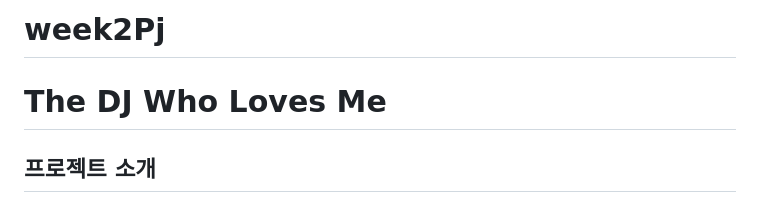
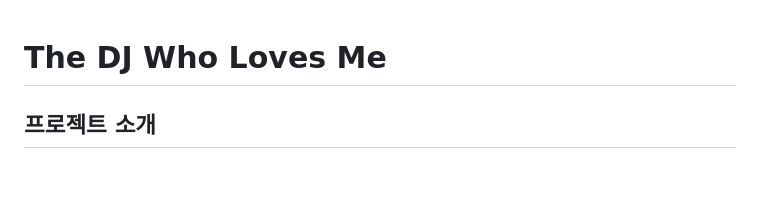
Before and after one commit to cjsan30/week2Pj, a Markdown page: README.md, the part around the change. Drawn GitHub-style; blank space fills up the shorter version.

Commit message:
Update README.mdf

```diff
--- a/README.md
+++ b/README.md
@@ -1,4 +1,4 @@
-# week2Pj
+
 # The DJ Who Loves Me
 
 ## 프로젝트 소개
```
